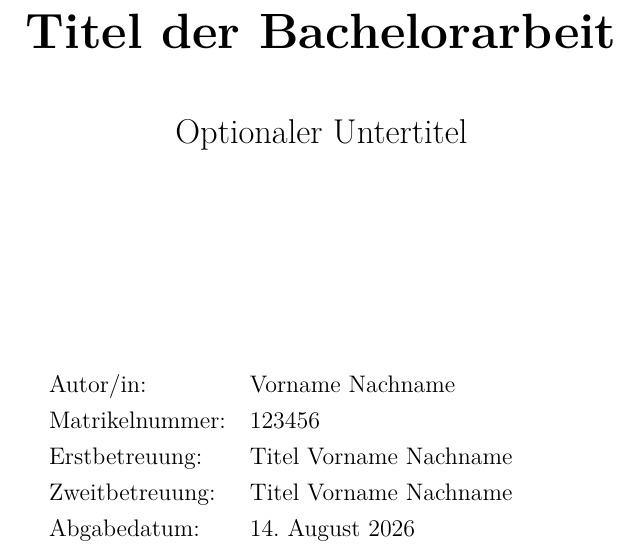
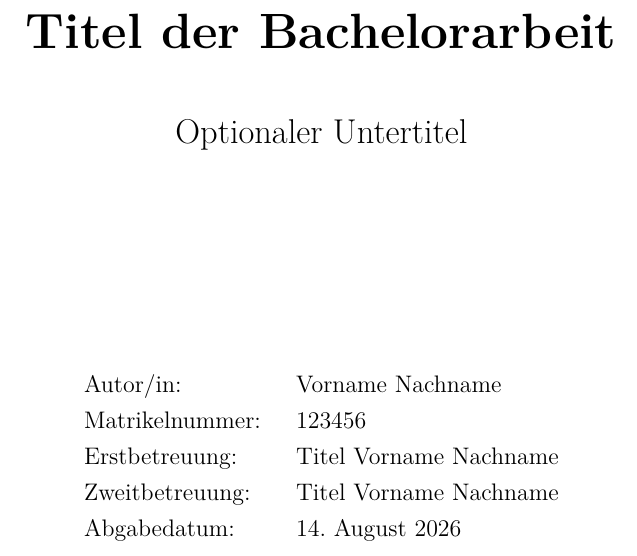
Before and after one commit to johind/hsrm-latex-template, a LaTeX thesis (main.tex, which reads config/preamble.tex, sections/cover.tex): part of page 1 of 15, cut so that both start at the same text. Compiled offline with pdfLaTeX.

```diff
--- a/config/preamble.tex
+++ b/config/preamble.tex
@@ -171,7 +171,15 @@
   tabsize=2,
   captionpos=b,
   showstringspaces=false,
-  upquote=true
+  upquote=true,
+  literate=%
+    {ä}{{\"a}}1
+    {ö}{{\"o}}1
+    {ü}{{\"u}}1
+    {Ä}{{\"A}}1
+    {Ö}{{\"O}}1
+    {Ü}{{\"U}}1
+    {ß}{{\ss}}1
 }
 \lstset{style=thesislisting}
 \renewcommand{\lstlistlistingname}{Quellcodeverzeichnis}
--- a/main.tex
+++ b/main.tex
@@ -5,6 +5,7 @@
   headings=normal,
   listof=totoc,
   bibliography=totoc,
+  captions=tableheading,
   numbers=noenddot,
   parskip=half
 ]{scrreprt}
--- a/sections/cover.tex
+++ b/sections/cover.tex
@@ -21,13 +21,13 @@
 
   \vfill
 
-  \begin{tabularx}{0.62\textwidth}{@{}l>{\raggedright\arraybackslash}X@{}}
+  \begin{tabular}{@{}l@{\hspace{1.5em}}l@{}}
     Autor/in: & \thesisauthor \\
     Matrikelnummer: & \studentnumber \\
     Erstbetreuung: & \firstsupervisor \\
     Zweitbetreuung: & \secondsupervisor \\
     Abgabedatum: & \submissiondate \\
-  \end{tabularx}
+  \end{tabular}
 
   \vfill
 \end{titlepage}
```
